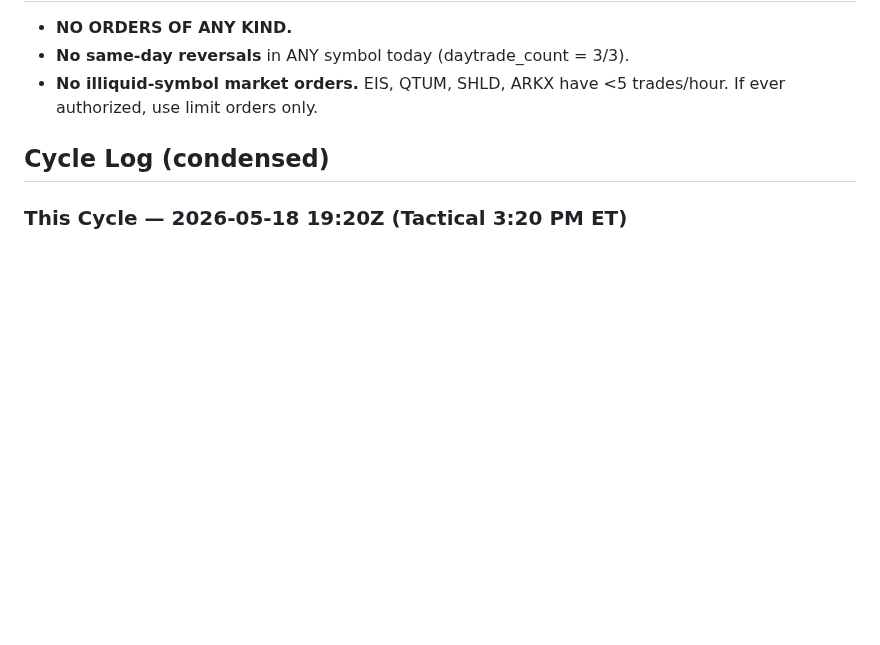
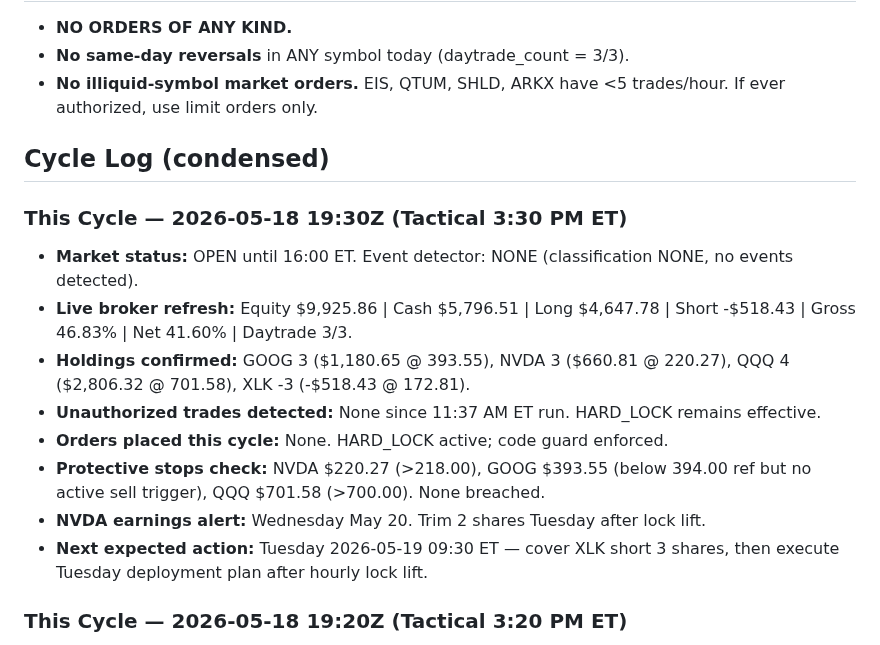
Before and after one commit to Zebra66/stock-trader, a Markdown page: memory/todo.md, the part around the change. Drawn GitHub-style; blank space fills up the shorter version.

Commit message:
[agent] Tactical: 3:30 PM ET cycle — HARD_LOCK active, zero orders, event detector NONE, GOOG 393.55 no trigger

```diff
--- a/memory/todo.md
+++ b/memory/todo.md
@@ -63,6 +63,16 @@
 
 ## Cycle Log (condensed)
 
+### This Cycle — 2026-05-18 19:30Z (Tactical 3:30 PM ET)
+- **Market status:** OPEN until 16:00 ET. Event detector: NONE (classification NONE, no events detected).
+- **Live broker refresh:** Equity $9,925.86 | Cash $5,796.51 | Long $4,647.78 | Short -$518.43 | Gross 46.83% | Net 41.60% | Daytrade 3/3.
+- **Holdings confirmed:** GOOG 3 ($1,180.65 @ 393.55), NVDA 3 ($660.81 @ 220.27), QQQ 4 ($2,806.32 @ 701.58), XLK -3 (-$518.43 @ 172.81).
+- **Unauthorized trades detected:** None since 11:37 AM ET run. HARD_LOCK remains effective.
+- **Orders placed this cycle:** None. HARD_LOCK active; code guard enforced.
+- **Protective stops check:** NVDA $220.27 (>218.00), GOOG $393.55 (below 394.00 ref but no active sell trigger), QQQ $701.58 (>700.00). None breached.
+- **NVDA earnings alert:** Wednesday May 20. Trim 2 shares Tuesday after lock lift.
+- **Next expected action:** Tuesday 2026-05-19 09:30 ET — cover XLK short 3 shares, then execute Tuesday deployment plan after hourly lock lift.
+
 ### This Cycle — 2026-05-18 19:20Z (Tactical 3:20 PM ET)
 - **Market status:** OPEN until 16:00 ET. Event detector: NONE (classification NONE, first-run baseline).
 - **Live broker refresh:** Equity $9,929.63 | Cash $5,796.51 | Long $4,651.82 | Short -$518.70 | Gross 46.85% | Net 41.63% | Daytrade 3/3.
```
Also changed, not shown: memory/MEMORY.md (+10 -0 lines).
